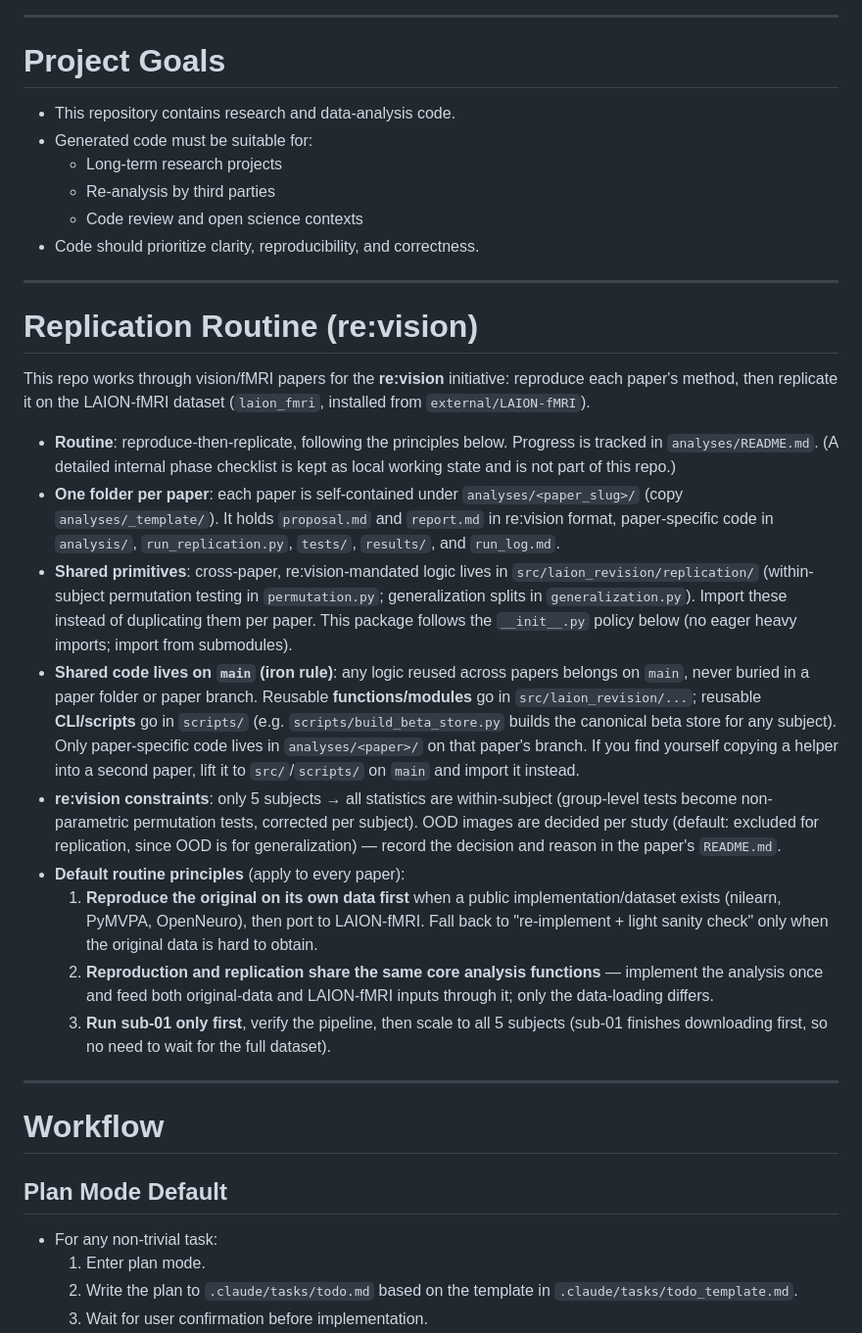
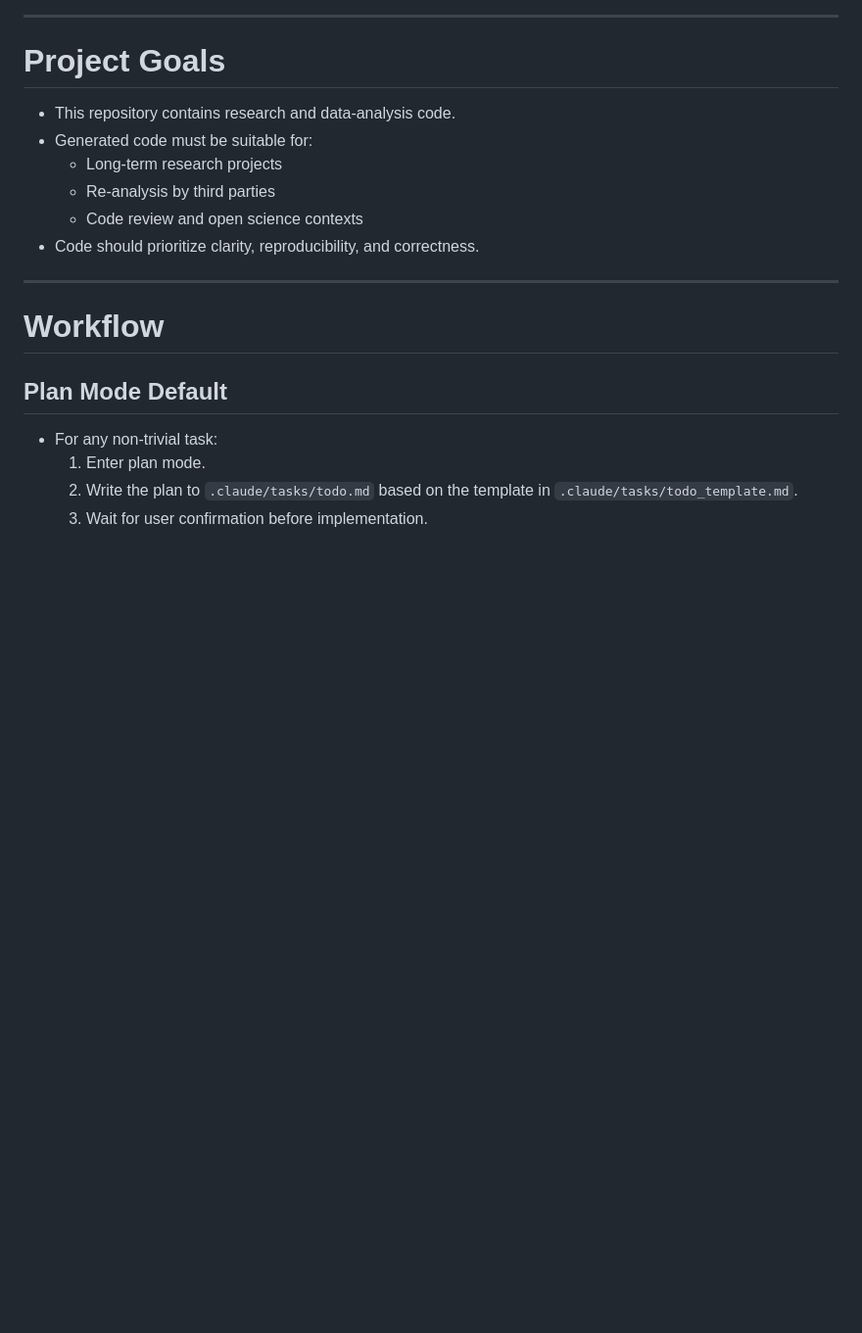
Before and after one commit to kencan7749/diffusion_anagram, a Markdown page: CLAUDE.md, the part around the change. Shown at 98% size. GitHub-like rendering; blank space fills up the shorter version.

Commit message:
Drop the re:vision replication routine from CLAUDE.md
It describes a workflow built around analyses/<paper_slug>/ and
src/laion_revision/, neither of which exists here. Instructions for a layout
the repository does not have are worse than no instructions: an agent reading
them looks for directories that are not there and infers rules from their
absence.

Co-Authored-By: Claude Opus 5 (1M context) <noreply@anthropic.com>

```diff
--- a/CLAUDE.md
+++ b/CLAUDE.md
@@ -19,49 +19,6 @@
   - Re-analysis by third parties
   - Code review and open science contexts
 - Code should prioritize clarity, reproducibility, and correctness.
-
----
-# Replication Routine (re:vision)
-
-This repo works through vision/fMRI papers for the **re:vision** initiative:
-reproduce each paper's method, then replicate it on the LAION-fMRI dataset
-(`laion_fmri`, installed from `external/LAION-fMRI`).
-
-- **Routine**: reproduce-then-replicate, following the principles below.
-  Progress is tracked in `analyses/README.md`. (A detailed internal phase
-  checklist is kept as local working state and is not part of this repo.)
-- **One folder per paper**: each paper is self-contained under
-  `analyses/<paper_slug>/` (copy `analyses/_template/`). It holds `proposal.md`
-  and `report.md` in re:vision format, paper-specific code in `analysis/`,
-  `run_replication.py`, `tests/`, `results/`, and `run_log.md`.
-- **Shared primitives**: cross-paper, re:vision-mandated logic lives in
-  `src/laion_revision/replication/` (within-subject permutation testing
-  in `permutation.py`; generalization splits in `generalization.py`). Import
-  these instead of duplicating them per paper. This package follows the
-  `__init__.py` policy below (no eager heavy imports; import from submodules).
-- **Shared code lives on `main` (iron rule)**: any logic reused across papers
-  belongs on `main`, never buried in a paper folder or paper branch. Reusable
-  **functions/modules** go in `src/laion_revision/...`; reusable **CLI/scripts**
-  go in `scripts/` (e.g. `scripts/build_beta_store.py` builds the canonical beta
-  store for any subject). Only paper-specific code lives in `analyses/<paper>/`
-  on that paper's branch. If you find yourself copying a helper into a second
-  paper, lift it to `src/`/`scripts/` on `main` and import it instead.
-- **re:vision constraints**: only 5 subjects → all statistics are
-  within-subject (group-level tests become non-parametric permutation tests,
-  corrected per subject). OOD images are decided per study (default: excluded
-  for replication, since OOD is for generalization) — record the decision and
-  reason in the paper's `README.md`.
-- **Default routine principles** (apply to every paper):
-  1. **Reproduce the original on its own data first** when a public
-     implementation/dataset exists (nilearn, PyMVPA, OpenNeuro), then port to
-     LAION-fMRI. Fall back to "re-implement + light sanity check" only when the
-     original data is hard to obtain.
-  2. **Reproduction and replication share the same core analysis functions** —
-     implement the analysis once and feed both original-data and LAION-fMRI
-     inputs through it; only the data-loading differs.
-  3. **Run sub-01 only first**, verify the pipeline, then scale to all 5
-     subjects (sub-01 finishes downloading first, so no need to wait for the
-     full dataset).
 
 ---
 # Workflow
```
